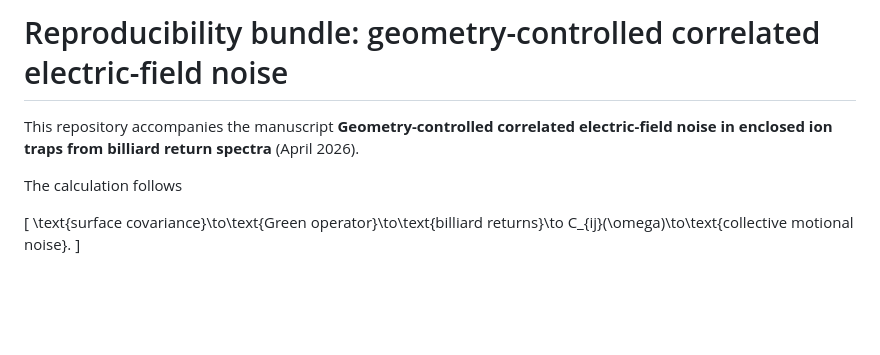
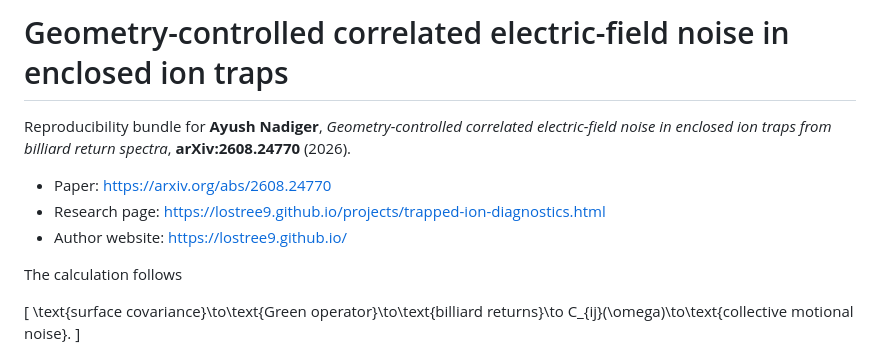
Before and after one commit to lostree9/noise_recycling, a Markdown page: README.md, the part around the change. Drawn GitHub-style; blank space fills up the shorter version.

Commit message:
Link reproducibility bundle to arXiv preprint

```diff
--- a/README.md
+++ b/README.md
@@ -1,6 +1,10 @@
-# Reproducibility bundle: geometry-controlled correlated electric-field noise
+# Geometry-controlled correlated electric-field noise in enclosed ion traps
 
-This repository accompanies the manuscript **Geometry-controlled correlated electric-field noise in enclosed ion traps from billiard return spectra** (April 2026).
+Reproducibility bundle for **Ayush Nadiger**, *Geometry-controlled correlated electric-field noise in enclosed ion traps from billiard return spectra*, **arXiv:2608.24770** (2026).
+
+- Paper: https://arxiv.org/abs/2608.24770
+- Research page: https://lostree9.github.io/projects/trapped-ion-diagnostics.html
+- Author website: https://lostree9.github.io/
 
 The calculation follows
 
```
